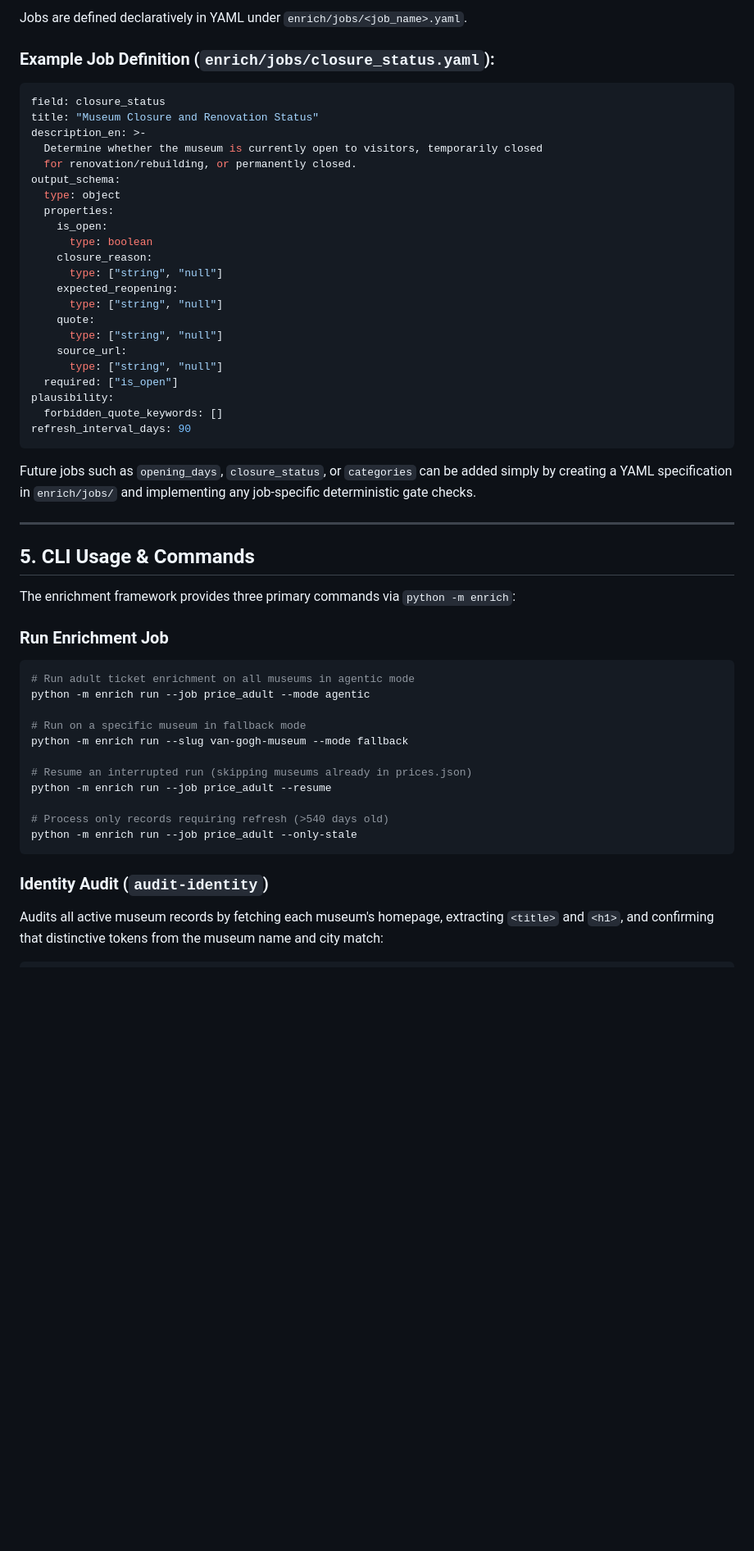
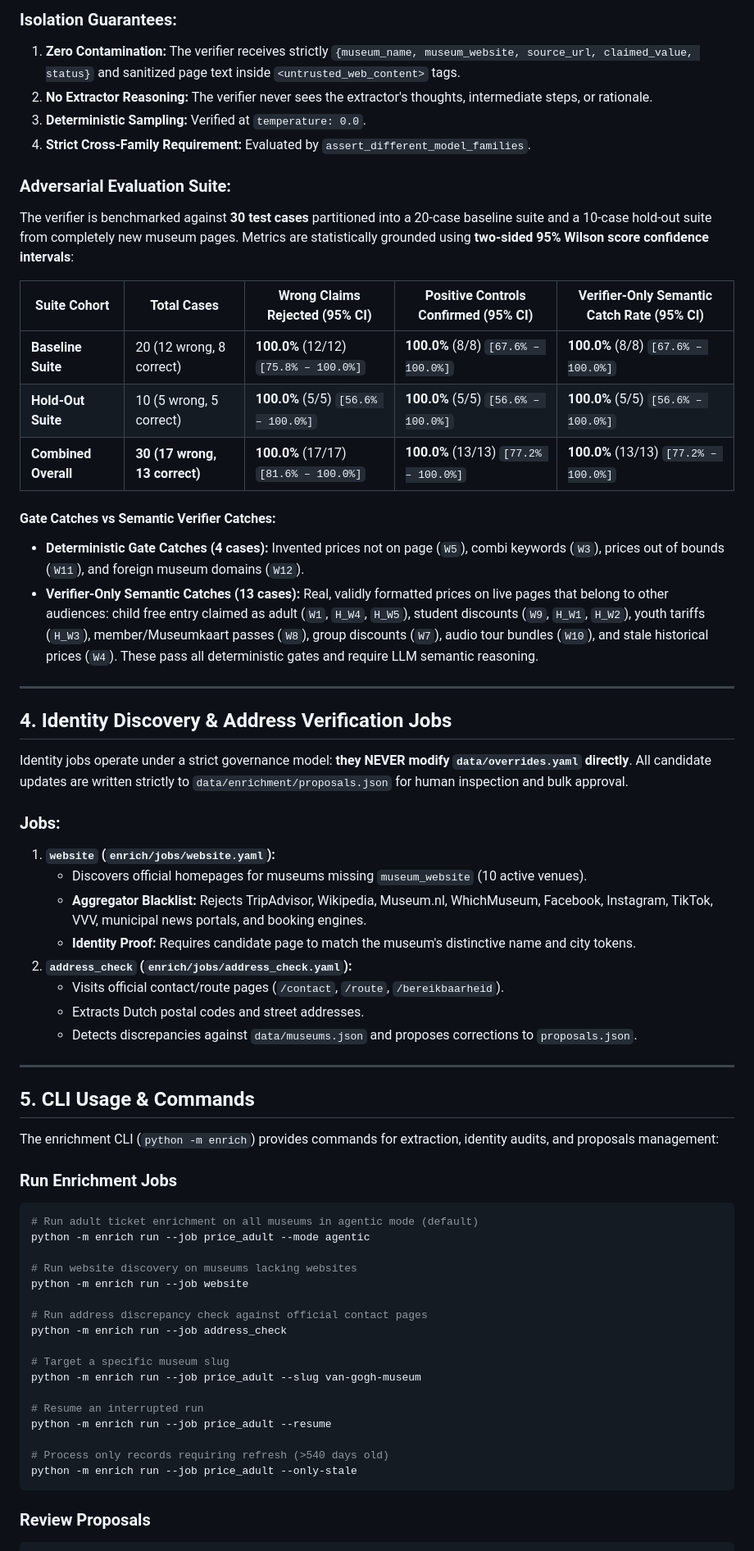
Before and after one commit to viktor-lesyk/Museumwijzer, a Markdown page: docs/enrichment.md, the part around one of its changes. Shown at 82% size. Rendered like a GitHub page; blank space fills up the shorter version.

````diff
--- a/docs/enrichment.md
+++ b/docs/enrichment.md
@@ -91,55 +147,65 @@ Before invoking the verifier model, code gates validate the extraction:
 
-Jobs are defined declaratively in YAML under `enrich/jobs/<job_name>.yaml`.
+### Isolation Guarantees:
+1. **Zero Contamination:** The verifier receives strictly `{museum_name, museum_website, source_url, claimed_value, status}` and sanitized page text inside `<untrusted_web_content>` tags.
+2. **No Extractor Reasoning:** The verifier never sees the extractor's thoughts, intermediate steps, or rationale.
+3. **Deterministic Sampling:** Verified at `temperature: 0.0`.
+4. **Strict Cross-Family Requirement:** Evaluated by `assert_different_model_families`.
 
-### Example Job Definition (`enrich/jobs/closure_status.yaml`):
-```yaml
-field: closure_status
-title: "Museum Closure and Renovation Status"
-description_en: >-
-  Determine whether the museum is currently open to visitors, temporarily closed
-  for renovation/rebuilding, or permanently closed.
-output_schema:
-  type: object
-  properties:
-    is_open:
-      type: boolean
-    closure_reason:
-      type: ["string", "null"]
-    expected_reopening:
-      type: ["string", "null"]
-    quote:
-      type: ["string", "null"]
-    source_url:
-      type: ["string", "null"]
-  required: ["is_open"]
-plausibility:
-  forbidden_quote_keywords: []
-refresh_interval_days: 90
-```
+### Adversarial Evaluation Suite:
+The verifier is benchmarked against **30 test cases** partitioned into a 20-case baseline suite and a 10-case hold-out suite from completely new museum pages. Metrics are statistically grounded using **two-sided 95% Wilson score confidence intervals**:
 
-Future jobs such as `opening_days`, `closure_status`, or `categories` can be added simply by creating a YAML specification in `enrich/jobs/` and implementing any job-specific deterministic gate checks.
+| Suite Cohort | Total Cases | Wrong Claims Rejected (95% CI) | Positive Controls Confirmed (95% CI) | Verifier-Only Semantic Catch Rate (95% CI) |
+|---|---|---|---|---|
+| **Baseline Suite** | 20 (12 wrong, 8 correct) | **100.0%** (12/12) `[75.8% – 100.0%]` | **100.0%** (8/8) `[67.6% – 100.0%]` | **100.0%** (8/8) `[67.6% – 100.0%]` |
+| **Hold-Out Suite** | 10 (5 wrong, 5 correct) | **100.0%** (5/5) `[56.6% – 100.0%]` | **100.0%** (5/5) `[56.6% – 100.0%]` | **100.0%** (5/5) `[56.6% – 100.0%]` |
+| **Combined Overall** | **30 (17 wrong, 13 correct)** | **100.0%** (17/17) `[81.6% – 100.0%]` | **100.0%** (13/13) `[77.2% – 100.0%]` | **100.0%** (13/13) `[77.2% – 100.0%]` |
+
+#### Gate Catches vs Semantic Verifier Catches:
+- **Deterministic Gate Catches (4 cases):** Invented prices not on page (`W5`), combi keywords (`W3`), prices out of bounds (`W11`), and foreign museum domains (`W12`).
+- **Verifier-Only Semantic Catches (13 cases):** Real, validly formatted prices on live pages that belong to other audiences: child free entry claimed as adult (`W1`, `H_W4`, `H_W5`), student discounts (`W9`, `H_W1`, `H_W2`), youth tariffs (`H_W3`), member/Museumkaart passes (`W8`), group discounts (`W7`), audio tour bundles (`W10`), and stale historical prices (`W4`). These pass all deterministic gates and require LLM semantic reasoning.
+
+---
+
+## 4. Identity Discovery & Address Verification Jobs
+
+Identity jobs operate under a strict governance model: **they NEVER modify `data/overrides.yaml` directly**. All candidate updates are written strictly to `data/enrichment/proposals.json` for human inspection and bulk approval.
+
+### Jobs:
+1. **`website` (`enrich/jobs/website.yaml`):**
+   - Discovers official homepages for museums missing `museum_website` (10 active venues).
+   - **Aggregator Blacklist:** Rejects TripAdvisor, Wikipedia, Museum.nl, WhichMuseum, Facebook, Instagram, TikTok, VVV, municipal news portals, and booking engines.
+   - **Identity Proof:** Requires candidate page to match the museum's distinctive name and city tokens.
+2. **`address_check` (`enrich/jobs/address_check.yaml`):**
+   - Visits official contact/route pages (`/contact`, `/route`, `/bereikbaarheid`).
+   - Extracts Dutch postal codes and street addresses.
+   - Detects discrepancies against `data/museums.json` and proposes corrections to `proposals.json`.
 
 ---
 
 ## 5. CLI Usage & Commands
 
-The enrichment framework provides three primary commands via `python -m enrich`:
+The enrichment CLI (`python -m enrich`) provides commands for extraction, identity audits, and proposals management:
 
-### Run Enrichment Job
+### Run Enrichment Jobs
 ```bash
-# Run adult ticket enrichment on all museums in agentic mode
+# Run adult ticket enrichment on all museums in agentic mode (default)
 python -m enrich run --job price_adult --mode agentic
 
-# Run on a specific museum in fallback mode
-python -m enrich run --slug van-gogh-museum --mode fallback
+# Run website discovery on museums lacking websites
+python -m enrich run --job website
 
-# Resume an interrupted run (skipping museums already in prices.json)
+# Run address discrepancy check against official contact pages
+python -m enrich run --job address_check
+
+# Target a specific museum slug
+python -m enrich run --job price_adult --slug van-gogh-museum
+
+# Resume an interrupted run
 python -m enrich run --job price_adult --resume
 
 # Process only records requiring refresh (>540 days old)
 python -m enrich run --job price_adult --only-stale
 ```
 
-### Identity Audit (`audit-identity`)
-Audits all active museum records by fetching each museum's homepage, extracting `<title>` and `<h1>`, and confirming that distinctive tokens from the museum name and city match:
+### Review Proposals
 ```bash
````
Also changed, not shown: other parts of docs/enrichment.md (+75 -9 lines), docs/data-issues-for-organisers.md (added, +79 -0 lines).
